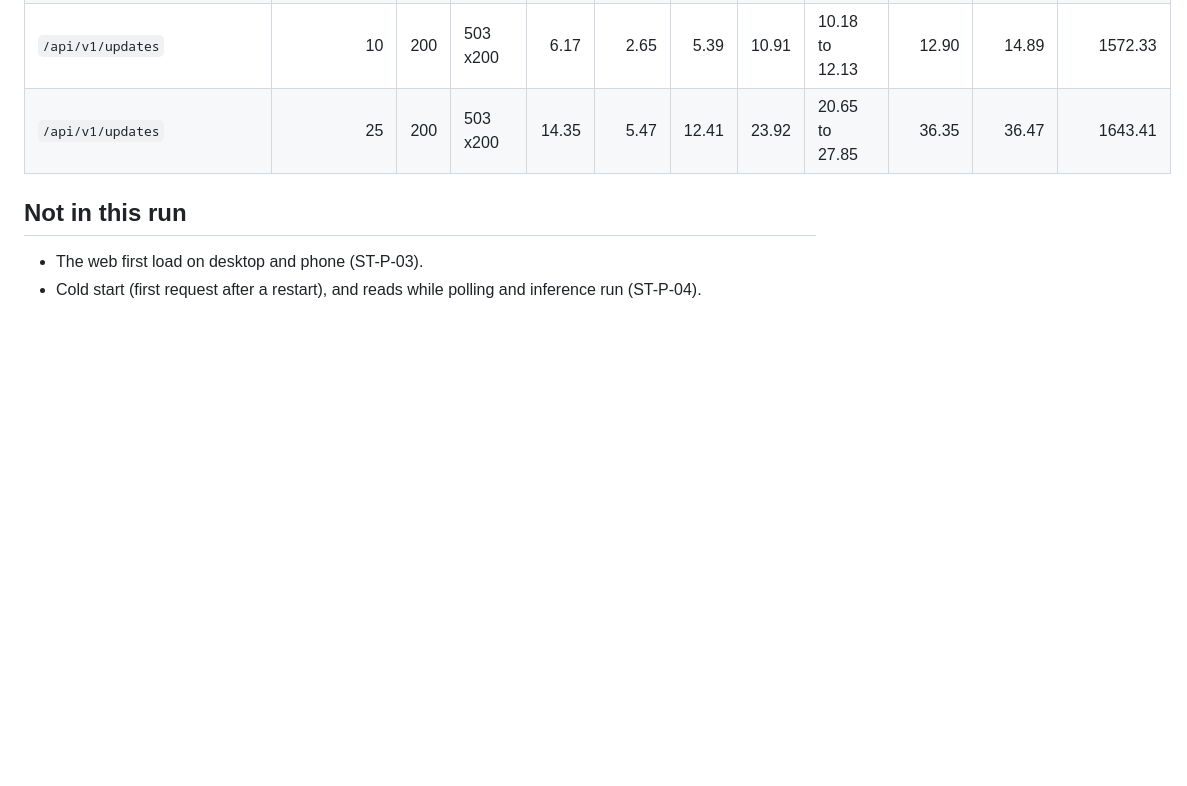
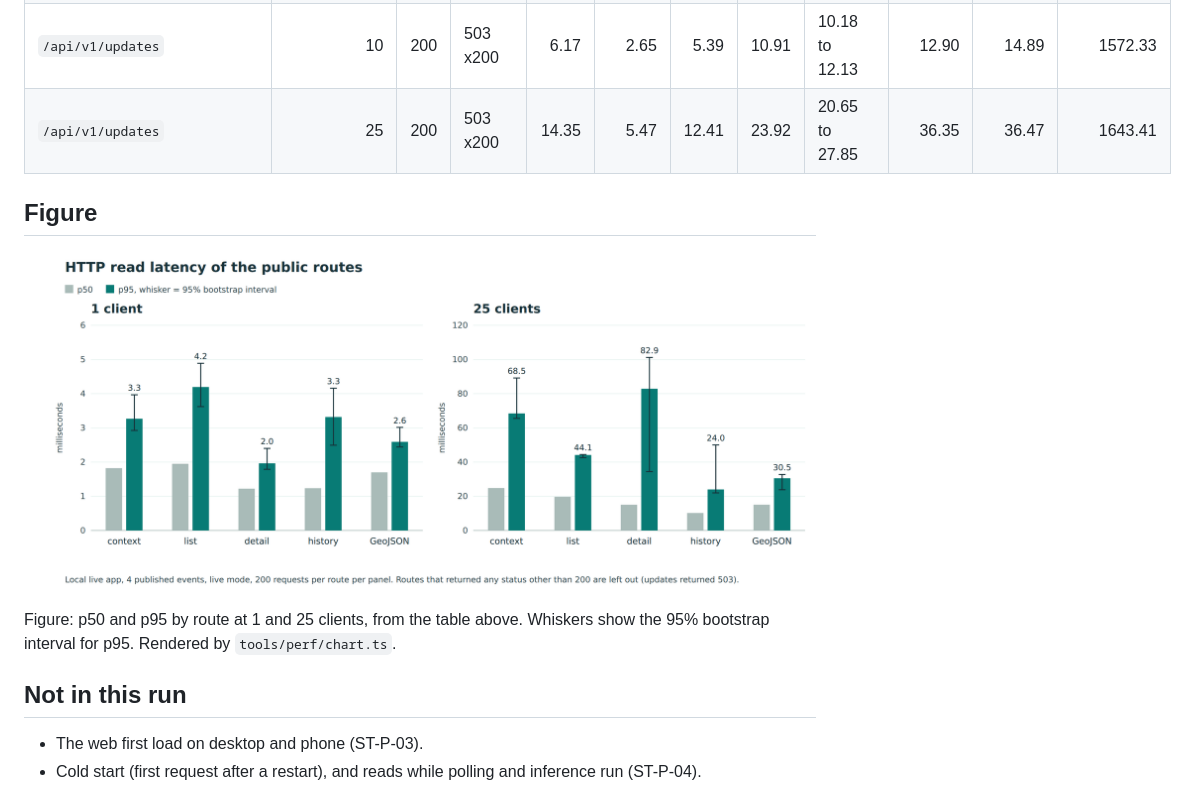
Before and after one commit to Asassinoooo/Waspada-Jakarta, a Markdown page: docs/testing/PERFORMANCE.md, the part around the change. Drawn GitHub-style; pictures changed too: docs/testing/figures/perf-http-latency.png (added); blank space fills up the shorter version.

```diff
--- a/docs/testing/PERFORMANCE.md
+++ b/docs/testing/PERFORMANCE.md
@@ -33,6 +33,11 @@ Status: first HTTP run, 13 November 2026. This is a baseline. No target has been
 | `/api/v1/updates` | 10 | 200 | 503 x200 | 6.17 | 2.65 | 5.39 | 10.91 | 10.18 to 12.13 | 12.90 | 14.89 | 1572.33 |
 | `/api/v1/updates` | 25 | 200 | 503 x200 | 14.35 | 5.47 | 12.41 | 23.92 | 20.65 to 27.85 | 36.35 | 36.47 | 1643.41 |
 
+## Figure
+
+![HTTP read latency of the public routes, at 1 and 25 clients](figures/perf-http-latency.png)
+
+Figure: p50 and p95 by route at 1 and 25 clients, from the table above. Whiskers show the 95% bootstrap interval for p95. Rendered by `tools/perf/chart.ts`.
 ## Not in this run
 
 - The web first load on desktop and phone (ST-P-03).
```
Also changed, not shown: 2 other files.
